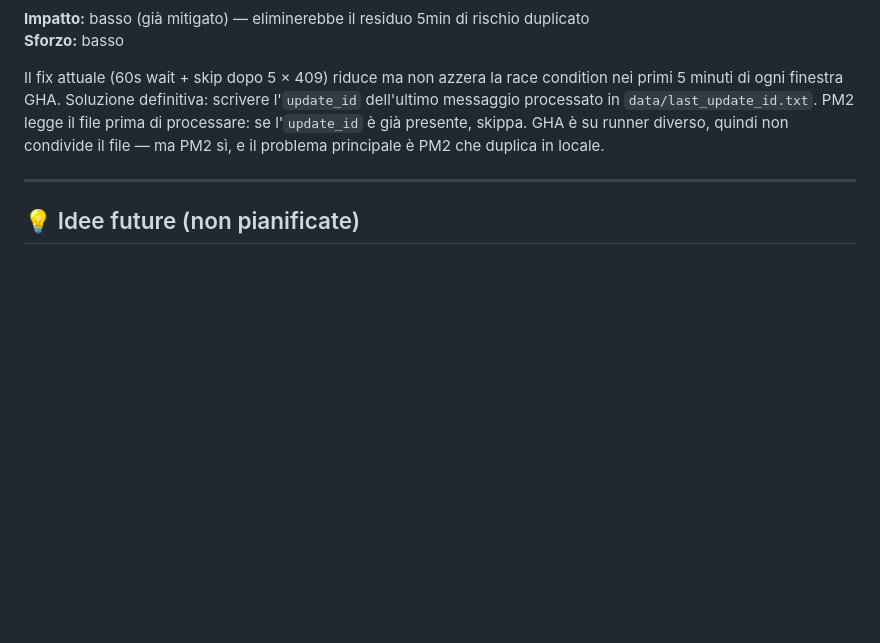
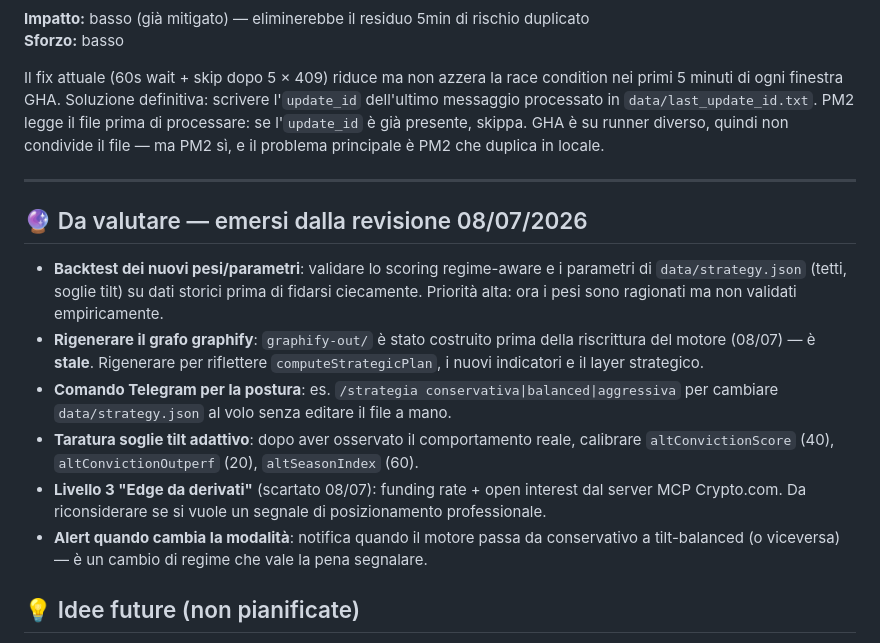
Before and after one commit to tommasofaedo/crypto-assistant, a Markdown page: ROADMAP.md, the part around the change. Drawn GitHub-style; blank space fills up the shorter version.

Commit message:
ROADMAP: sviluppi futuri emersi dalla revisione del motore
Aggiunge la sezione "Da valutare (08/07)": backtest dei nuovi pesi/parametri,
rigenerazione grafo graphify (ora stale), comando Telegram per la postura,
taratura soglie tilt adattivo, livello derivati, alert su cambio modalita.

Co-Authored-By: Claude Opus 4.8 <noreply@anthropic.com>
Claude-Session: https://claude.ai/code/session_014iVjetX4THgH4y6t9ASSGJ

```diff
--- a/ROADMAP.md
+++ b/ROADMAP.md
@@ -144,6 +144,15 @@ principale è PM2 che duplica in locale.
 
 ---
 
+## 🔮 Da valutare — emersi dalla revisione 08/07/2026
+
+- **Backtest dei nuovi pesi/parametri**: validare lo scoring regime-aware e i parametri di `data/strategy.json` (tetti, soglie tilt) su dati storici prima di fidarsi ciecamente. Priorità alta: ora i pesi sono ragionati ma non validati empiricamente.
+- **Rigenerare il grafo graphify**: `graphify-out/` è stato costruito prima della riscrittura del motore (08/07) — è **stale**. Rigenerare per riflettere `computeStrategicPlan`, i nuovi indicatori e il layer strategico.
+- **Comando Telegram per la postura**: es. `/strategia conservativa|balanced|aggressiva` per cambiare `data/strategy.json` al volo senza editare il file a mano.
+- **Taratura soglie tilt adattivo**: dopo aver osservato il comportamento reale, calibrare `altConvictionScore` (40), `altConvictionOutperf` (20), `altSeasonIndex` (60).
+- **Livello 3 "Edge da derivati"** (scartato 08/07): funding rate + open interest dal server MCP Crypto.com. Da riconsiderare se si vuole un segnale di posizionamento professionale.
+- **Alert quando cambia la modalità**: notifica quando il motore passa da conservativo a tilt-balanced (o viceversa) — è un cambio di regime che vale la pena segnalare.
+
 ## 💡 Idee future (non pianificate)
 
 - **On-chain data**: Glassnode o Nansen free tier per flussi whale/exchange inflow
```
